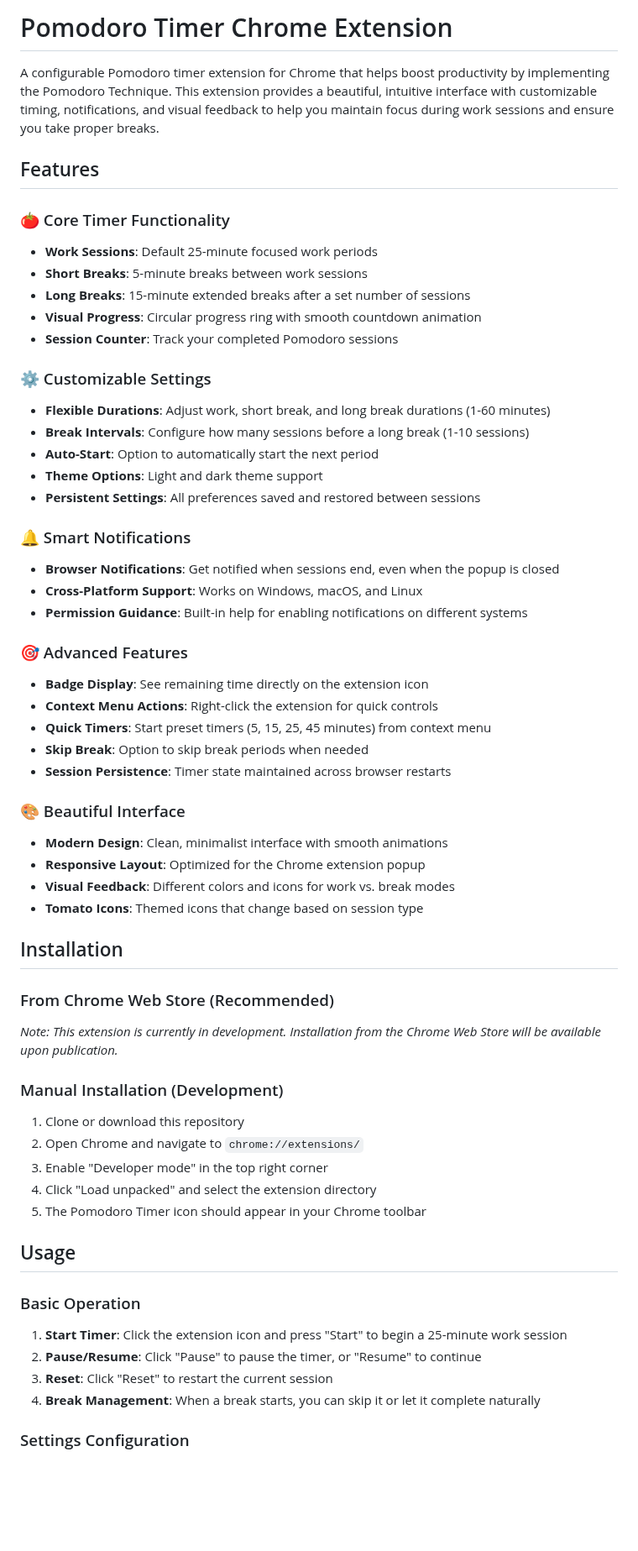
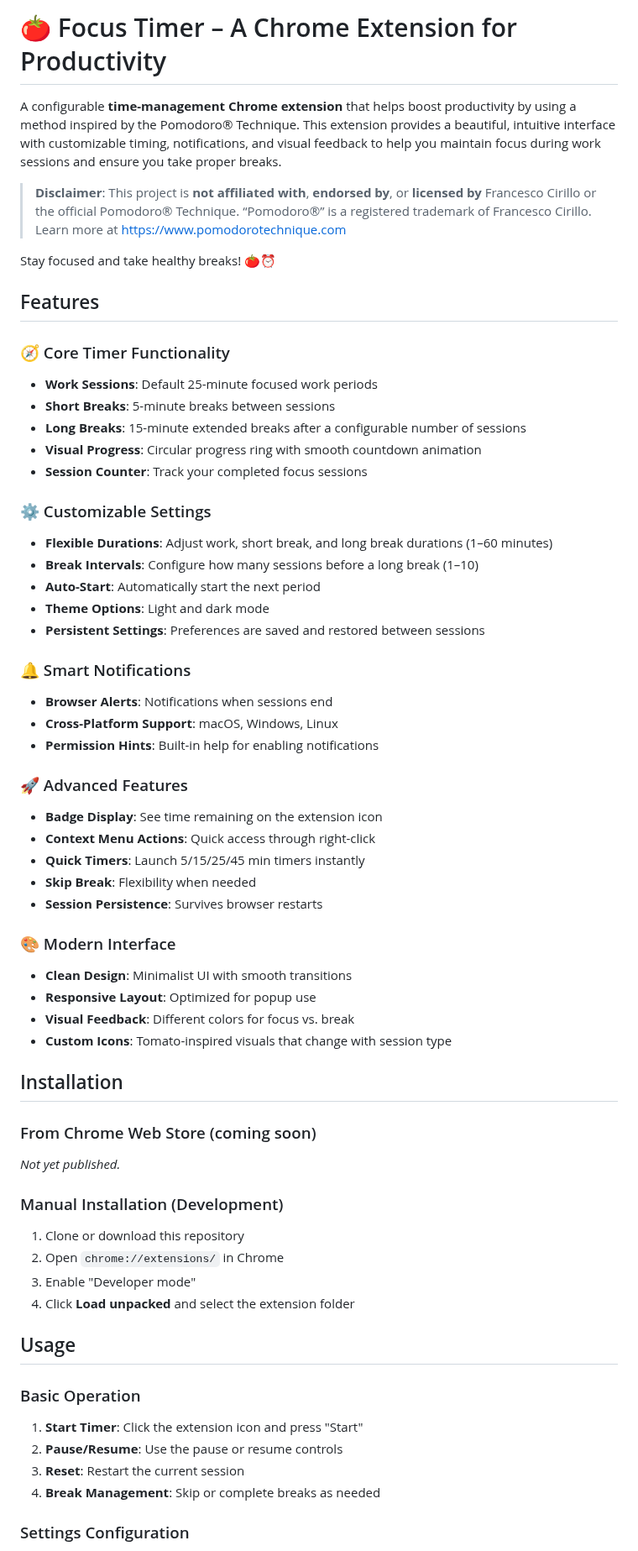
Before and after one commit to richardsd/tomato-focus-chrome-extension, a Markdown page: README.md, the part around one of its changes. Shown at 84% size. GitHub-like rendering; blank space fills up the shorter version.

```diff
--- a/README.md
+++ b/README.md
@@ -1,59 +1,63 @@
-# Pomodoro Timer Chrome Extension
+# 🍅 Focus Timer – A Chrome Extension for Productivity
 
-A configurable Pomodoro timer extension for Chrome that helps boost productivity by implementing the Pomodoro Technique. This extension provides a beautiful, intuitive interface with customizable timing, notifications, and visual feedback to help you maintain focus during work sessions and ensure you take proper breaks.
+A configurable **time-management Chrome extension** that helps boost productivity by using a method inspired by the Pomodoro® Technique. This extension provides a beautiful, intuitive interface with customizable timing, notifications, and visual feedback to help you maintain focus during work sessions and ensure you take proper breaks.
+
+> **Disclaimer**: This project is **not affiliated with**, **endorsed by**, or **licensed by** Francesco Cirillo or the official Pomodoro® Technique. “Pomodoro®” is a registered trademark of Francesco Cirillo.
+> Learn more at [https://www.pomodorotechnique.com](https://www.pomodorotechnique.com)
+
+Stay focused and take healthy breaks! 🍅⏰
 
 ## Features
 
-### 🍅 Core Timer Functionality
+### 🧭 Core Timer Functionality
 - **Work Sessions**: Default 25-minute focused work periods
-- **Short Breaks**: 5-minute breaks between work sessions
-- **Long Breaks**: 15-minute extended breaks after a set number of sessions
+- **Short Breaks**: 5-minute breaks between sessions
+- **Long Breaks**: 15-minute extended breaks after a configurable number of sessions
 - **Visual Progress**: Circular progress ring with smooth countdown animation
-- **Session Counter**: Track your completed Pomodoro sessions
+- **Session Counter**: Track your completed focus sessions
 
 ### ⚙️ Customizable Settings
-- **Flexible Durations**: Adjust work, short break, and long break durations (1-60 minutes)
-- **Break Intervals**: Configure how many sessions before a long break (1-10 sessions)
-- **Auto-Start**: Option to automatically start the next period
-- **Theme Options**: Light and dark theme support
-- **Persistent Settings**: All preferences saved and restored between sessions
+- **Flexible Durations**: Adjust work, short break, and long break durations (1–60 minutes)
+- **Break Intervals**: Configure how many sessions before a long break (1–10)
+- **Auto-Start**: Automatically start the next period
+- **Theme Options**: Light and dark mode
+- **Persistent Settings**: Preferences are saved and restored between sessions
 
 ### 🔔 Smart Notifications
-- **Browser Notifications**: Get notified when sessions end, even when the popup is closed
-- **Cross-Platform Support**: Works on Windows, macOS, and Linux
-- **Permission Guidance**: Built-in help for enabling notifications on different systems
+- **Browser Alerts**: Notifications when sessions end
+- **Cross-Platform Support**: macOS, Windows, Linux
+- **Permission Hints**: Built-in help for enabling notifications
 
-### 🎯 Advanced Features
-- **Badge Display**: See remaining time directly on the extension icon
-- **Context Menu Actions**: Right-click the extension for quick controls
-- **Quick Timers**: Start preset timers (5, 15, 25, 45 minutes) from context menu
-- **Skip Break**: Option to skip break periods when needed
-- **Session Persistence**: Timer state maintained across browser restarts
+### 🚀 Advanced Features
+- **Badge Display**: See time remaining on the extension icon
+- **Context Menu Actions**: Quick access through right-click
+- **Quick Timers**: Launch 5/15/25/45 min timers instantly
+- **Skip Break**: Flexibility when needed
+- **Session Persistence**: Survives browser restarts
 
-### 🎨 Beautiful Interface
-- **Modern Design**: Clean, minimalist interface with smooth animations
-- **Responsive Layout**: Optimized for the Chrome extension popup
-- **Visual Feedback**: Different colors and icons for work vs. break modes
-- **Tomato Icons**: Themed icons that change based on session type
+### 🎨 Modern Interface
+- **Clean Design**: Minimalist UI with smooth transitions
+- **Responsive Layout**: Optimized for popup use
+- **Visual Feedback**: Different colors for focus vs. break
+- **Custom Icons**: Tomato-inspired visuals that change with session type
 
 ## Installation
 
-### From Chrome Web Store (Recommended)
-*Note: This extension is currently in development. Installation from the Chrome Web Store will be available upon publication.*
+### From Chrome Web Store (coming soon)
+_Not yet published._
 
 ### Manual Installation (Development)
 1. Clone or download this repository
-2. Open Chrome and navigate to `chrome://extensions/`
-3. Enable "Developer mode" in the top right corner
-4. Click "Load unpacked" and select the extension directory
-5. The Pomodoro Timer icon should appear in your Chrome toolbar
+2. Open `chrome://extensions/` in Chrome
+3. Enable "Developer mode"
+4. Click **Load unpacked** and select the extension folder
 
 ## Usage
 
 ### Basic Operation
-1. **Start Timer**: Click the extension icon and press "Start" to begin a 25-minute work session
-2. **Pause/Resume**: Click "Pause" to pause the timer, or "Resume" to continue
-3. **Reset**: Click "Reset" to restart the current session
-4. **Break Management**: When a break starts, you can skip it or let it complete naturally
+1. **Start Timer**: Click the extension icon and press "Start"
+2. **Pause/Resume**: Use the pause or resume controls
+3. **Reset**: Restart the current session
+4. **Break Management**: Skip or complete breaks as needed
 
 ### Settings Configuration
```
Also changed, not shown: other parts of README.md (+35 -89 lines).
